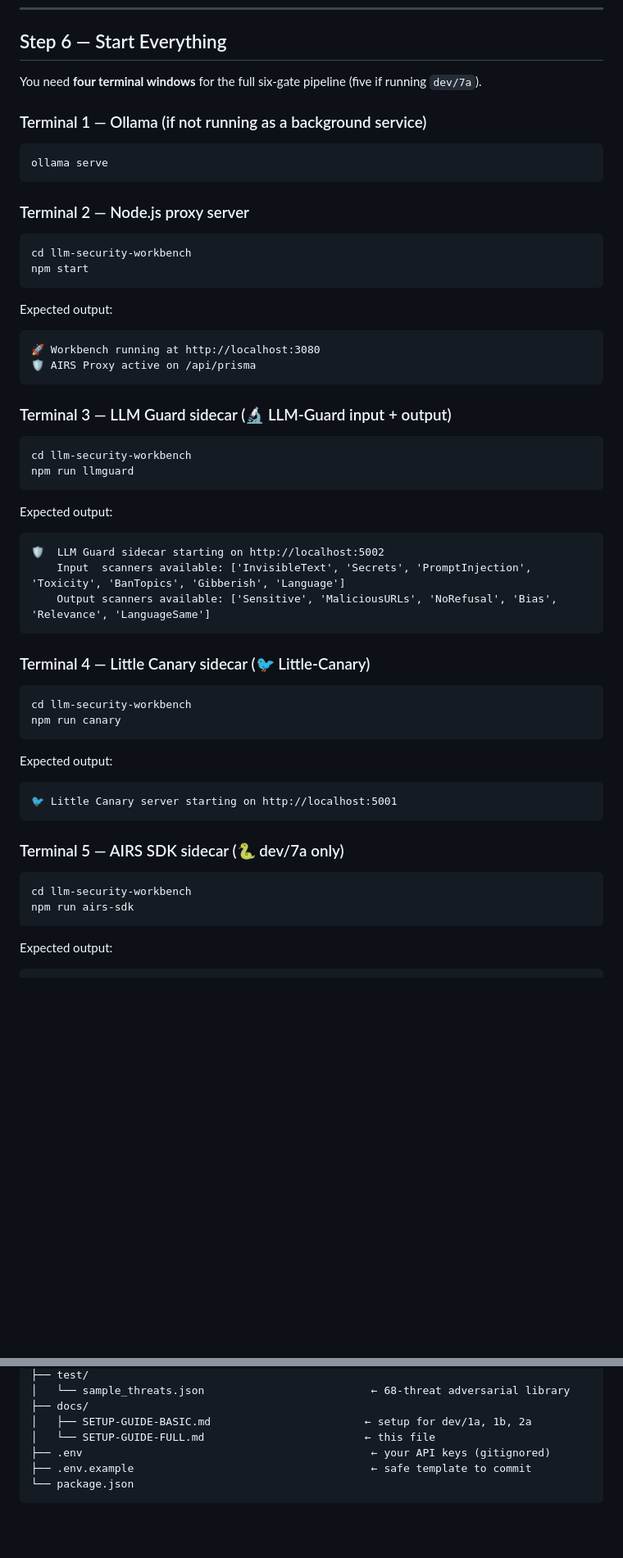
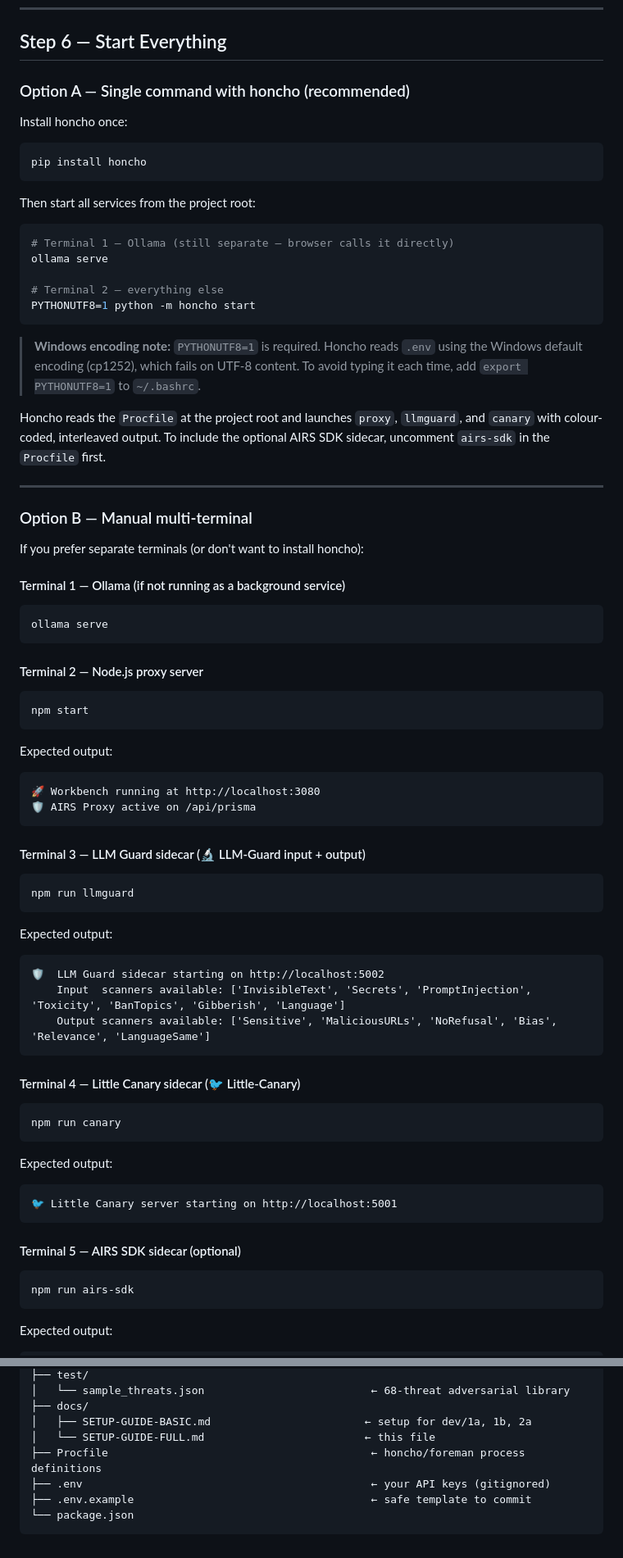
Before and after one commit to packetcraft/llm-security-workbench, a Markdown page: docs/SETUP-GUIDE-FULL.md, 2 parts joined by grey strips. Shown at 82% size. Drawn GitHub-style; blank space fills up the shorter version.

Commit message:
docs(setup): add honcho single-command startup to SETUP-GUIDE-FULL
Step 6 now leads with Option A (honcho start, 2 terminals) over
Option B (manual 4-terminal). Includes Windows PYTHONUTF8=1 note,
honcho added to prerequisites and quick reference table.

Co-Authored-By: Claude Sonnet 4.6 <noreply@anthropic.com>

````diff
--- a/docs/SETUP-GUIDE-FULL.md
+++ b/docs/SETUP-GUIDE-FULL.md
@@ -267,16 +268,39 @@ services\airs-sdk\.venv\Scripts\pip install -r services/airs-sdk/requirements.tx
 
 ## Step 6 — Start Everything
 
-You need **four terminal windows** for the full six-gate pipeline (five if running `dev/7a`).
+### Option A — Single command with honcho (recommended)
 
-### Terminal 1 — Ollama (if not running as a background service)
+Install honcho once:
+```bash
+pip install honcho
+```
+
+Then start all services from the project root:
+```bash
+# Terminal 1 — Ollama (still separate — browser calls it directly)
+ollama serve
+
+# Terminal 2 — everything else
+PYTHONUTF8=1 python -m honcho start
+```
+
+> **Windows encoding note:** `PYTHONUTF8=1` is required. Honcho reads `.env` using the Windows default encoding (cp1252), which fails on UTF-8 content. To avoid typing it each time, add `export PYTHONUTF8=1` to `~/.bashrc`.
+
+Honcho reads the `Procfile` at the project root and launches `proxy`, `llmguard`, and `canary` with colour-coded, interleaved output. To include the optional AIRS SDK sidecar, uncomment `airs-sdk` in the `Procfile` first.
+
+---
+
+### Option B — Manual multi-terminal
+
+If you prefer separate terminals (or don't want to install honcho):
+
+#### Terminal 1 — Ollama (if not running as a background service)
 ```bash
 ollama serve
 ```
 
-### Terminal 2 — Node.js proxy server
+#### Terminal 2 — Node.js proxy server
 ```bash
-cd llm-security-workbench
 npm start
 ```
 Expected output:
@@ -285,9 +309,8 @@ Expected output:
 🛡️ AIRS Proxy active on /api/prisma
 ```
 
-### Terminal 3 — LLM Guard sidecar (🔬 LLM-Guard input + output)
+#### Terminal 3 — LLM Guard sidecar (🔬 LLM-Guard input + output)
 ```bash
-cd llm-security-workbench
 npm run llmguard
 ```
 Expected output:
@@ -297,9 +320,8 @@ Expected output:
     Output scanners available: ['Sensitive', 'MaliciousURLs', 'NoRefusal', 'Bias', 'Relevance', 'LanguageSame']
 ```
 
-### Terminal 4 — Little Canary sidecar (🐦 Little-Canary)
+#### Terminal 4 — Little Canary sidecar (🐦 Little-Canary)
 ```bash
-cd llm-security-workbench
 npm run canary
 ```
 Expected output:
@@ -307,9 +329,8 @@ Expected output:
 🐦 Little Canary server starting on http://localhost:5001
 ```
 
-### Terminal 5 — AIRS SDK sidecar (🐍 dev/7a only)
+#### Terminal 5 — AIRS SDK sidecar (optional)
 ```bash
-cd llm-security-workbench
 npm run airs-sdk
 ```
 Expected output:
@@ -534,6 +557,7 @@ llm-security-workbench/
 ├── docs/
 │   ├── SETUP-GUIDE-BASIC.md                        ← setup for dev/1a, 1b, 2a
 │   └── SETUP-GUIDE-FULL.md                         ← this file
+├── Procfile                                         ← honcho/foreman process definitions
 ├── .env                                             ← your API keys (gitignored)
 ├── .env.example                                     ← safe template to commit
 └── package.json
````
Also changed, not shown: other parts of docs/SETUP-GUIDE-FULL.md (+4 -1 lines).
